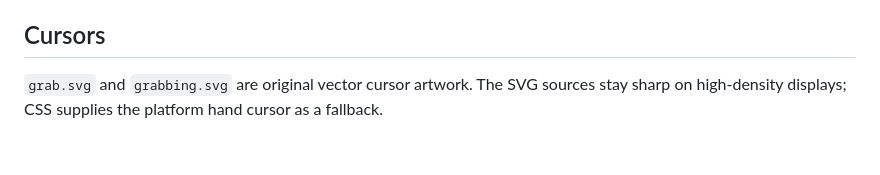
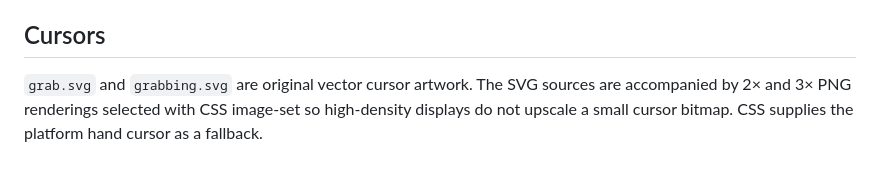
Before and after one commit to briday1/cork, a Markdown page: assets/README.md, the part around the change. Rendered like a GitHub page.

Commit message:
Keep grab cursors sharp on Retina displays and simplify paper shadows

```diff
--- a/assets/README.md
+++ b/assets/README.md
@@ -8,4 +8,4 @@ Original: 4928 × 3264 JPEG. Bundled web asset: 3072 × 2035 WebP, quality 84, w
 
 ## Cursors
 
-`grab.svg` and `grabbing.svg` are original vector cursor artwork. The SVG sources stay sharp on high-density displays; CSS supplies the platform hand cursor as a fallback.
+`grab.svg` and `grabbing.svg` are original vector cursor artwork. The SVG sources are accompanied by 2× and 3× PNG renderings selected with CSS image-set so high-density displays do not upscale a small cursor bitmap. CSS supplies the platform hand cursor as a fallback.
```
Also changed, not shown: assets/grab@2x.png (added), assets/grab@3x.png (added), assets/grabbing@2x.png (added), assets/grabbing@3x.png (added), 1 other file.
